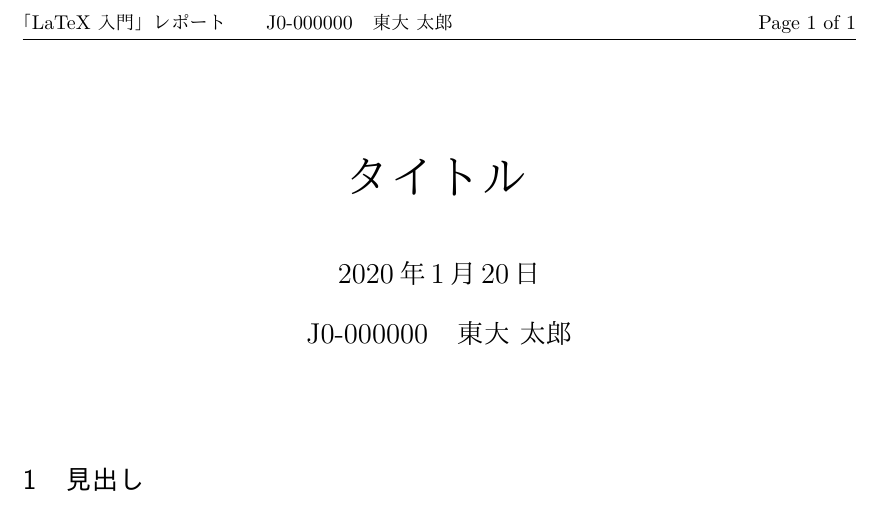
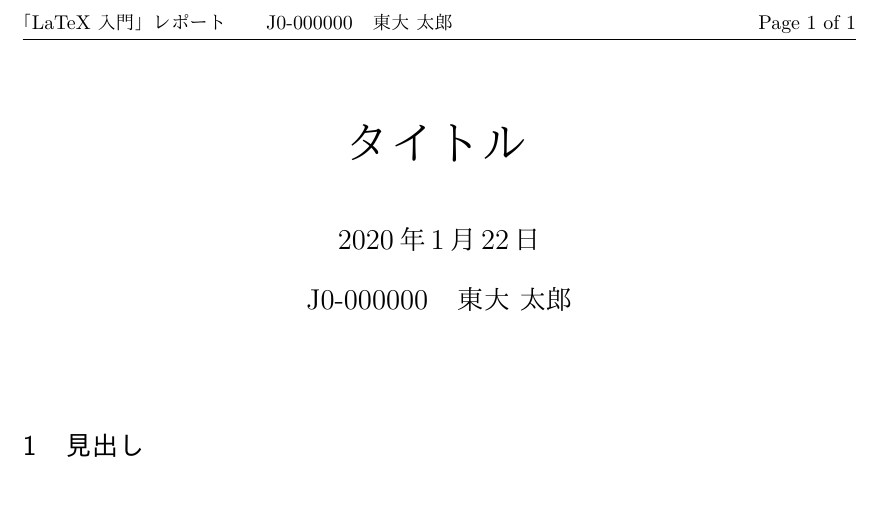
Before and after one commit to tsuba3/latex, a LaTeX document (report.tex): part of the page, cut so that both start at the same text. The pictures show the PDF file report.pdf that the author committed with the source.

Commit message:
Update report.tex

```diff
--- a/report.tex
+++ b/report.tex
@@ -1,6 +1,7 @@
 \documentclass[a4paper]{ltjsarticle}
 
-\usepackage{geometry} % 余白等の設定
+\usepackage{comment}
+\usepackage[bottom=25mm]{geometry} % 余白等の設定
 \usepackage{lastpage} % 最後のページ番号を \pageref{LastPage} で取得
 \usepackage{fancyhdr} % ヘッダー
 
@@ -8,7 +9,7 @@
 \usepackage{bm}       % 数式でベクトルを表す太字斜体
 \usepackage{braket}   % Dirac の Braket 記法
 
-\usepackage{mhchem}   % 化学式
+\usepackage[version=4]{mhchem}   % 化学式
 \usepackage{chemfig}  % 構造式
 
 %%%%%%%%%%%%%%%%%%%%%%%%%%%%%%%%%%%%%%%%%%%%%%%%%%%%%%%%%%%%%%%%%
@@ -25,11 +26,12 @@
 \newcommand{\repotitle}[1]{\def\@repotitle{#1}}
 \newcommand{\gakuseinumber}[1]{\def\@gakuseinumber{#1}}
 \renewcommand{\maketitle}{
+    % 表紙にするときはコメントアウト
     % \thispagestyle{empty}
     % \pagenumbering{gobble}
     % \vspace*{\stretch{1}}
     \begin{center}
-        \vspace*{1cm}
+        \vspace*{0.4cm}
         {\Huge{\@title}}
         \vspace{1cm}
 
@@ -50,6 +52,7 @@
 \lhead{\@repotitle \qquad \@gakuseinumber \quad \@author}
 \rhead{Page \thepage\ of \pageref{LastPage}}
 \fancyfoot{}
+\fancypagestyle{nofooter}
 \makeatother
 
 \begin{document}
```
Also changed, not shown: report.pdf.
